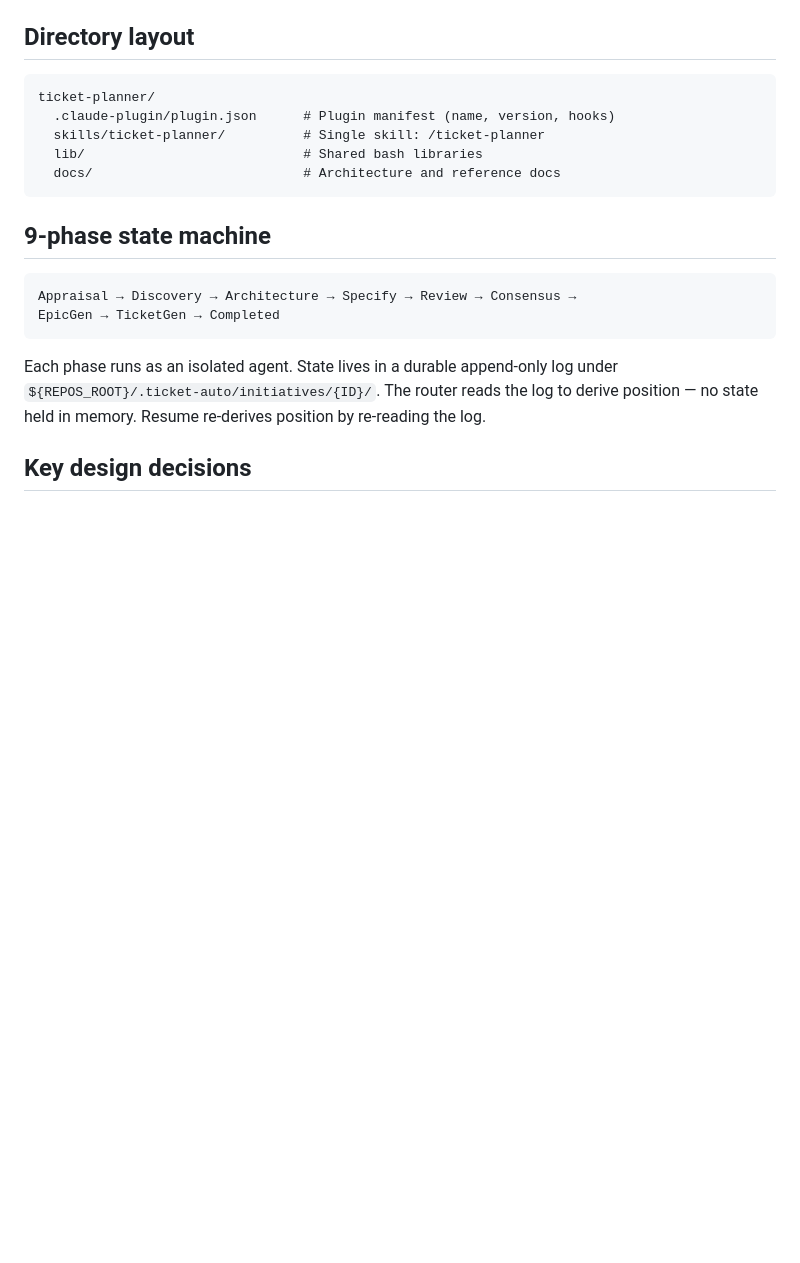
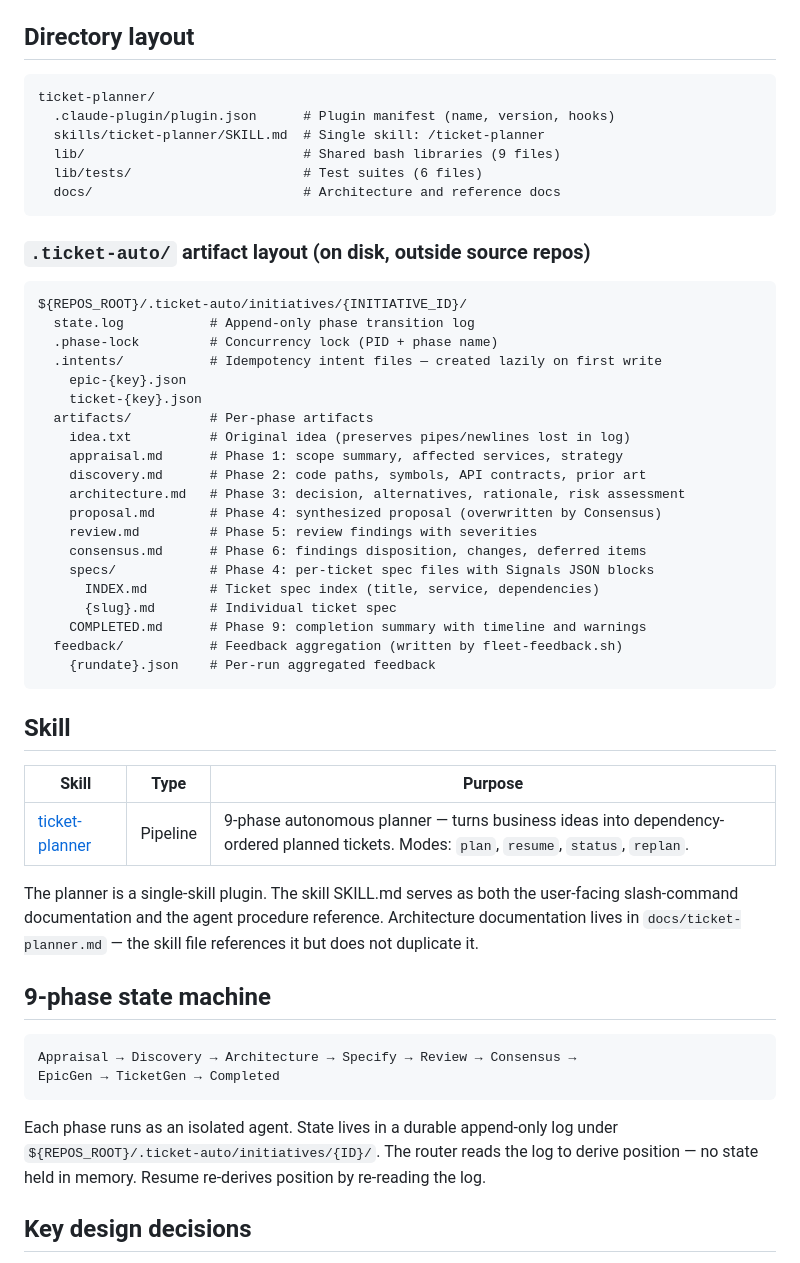
Before and after one commit to willard-pro/claude-plugins, a Markdown page: ticket-planner/CLAUDE.md, the part around one of its changes. Rendered like a GitHub page; blank space fills up the shorter version.

````diff
--- a/ticket-planner/CLAUDE.md
+++ b/ticket-planner/CLAUDE.md
@@ -13,10 +13,44 @@ Produces against frozen consumption-side contracts: Planner Context block schema
 ```
 ticket-planner/
   .claude-plugin/plugin.json      # Plugin manifest (name, version, hooks)
-  skills/ticket-planner/          # Single skill: /ticket-planner
-  lib/                            # Shared bash libraries
+  skills/ticket-planner/SKILL.md  # Single skill: /ticket-planner
+  lib/                            # Shared bash libraries (9 files)
+  lib/tests/                      # Test suites (6 files)
   docs/                           # Architecture and reference docs
 ```
+
+### `.ticket-auto/` artifact layout (on disk, outside source repos)
+
+```
+${REPOS_ROOT}/.ticket-auto/initiatives/{INITIATIVE_ID}/
+  state.log           # Append-only phase transition log
+  .phase-lock         # Concurrency lock (PID + phase name)
+  .intents/           # Idempotency intent files — created lazily on first write
+    epic-{key}.json
+    ticket-{key}.json
+  artifacts/          # Per-phase artifacts
+    idea.txt          # Original idea (preserves pipes/newlines lost in log)
+    appraisal.md      # Phase 1: scope summary, affected services, strategy
+    discovery.md      # Phase 2: code paths, symbols, API contracts, prior art
+    architecture.md   # Phase 3: decision, alternatives, rationale, risk assessment
+    proposal.md       # Phase 4: synthesized proposal (overwritten by Consensus)
+    review.md         # Phase 5: review findings with severities
+    consensus.md      # Phase 6: findings disposition, changes, deferred items
+    specs/            # Phase 4: per-ticket spec files with Signals JSON blocks
+      INDEX.md        # Ticket spec index (title, service, dependencies)
+      {slug}.md       # Individual ticket spec
+    COMPLETED.md      # Phase 9: completion summary with timeline and warnings
+  feedback/           # Feedback aggregation (written by fleet-feedback.sh)
+    {rundate}.json    # Per-run aggregated feedback
+```
+
+## Skill
+
+| Skill | Type | Purpose |
+|-------|------|---------|
+| [ticket-planner](skills/ticket-planner/SKILL.md) | Pipeline | 9-phase autonomous planner — turns business ideas into dependency-ordered planned tickets. Modes: `plan`, `resume`, `status`, `replan`. |
+
+The planner is a single-skill plugin. The skill SKILL.md serves as both the user-facing slash-command documentation and the agent procedure reference. Architecture documentation lives in `docs/ticket-planner.md` — the skill file references it but does not duplicate it.
 
 ## 9-phase state machine
 
````
Also changed, not shown: other parts of ticket-planner/CLAUDE.md (+18 -17 lines), ticket-planner/docs/README.md (added, +20 -0 lines), ticket-planner/state-log-format.md (added, +96 -0 lines).
